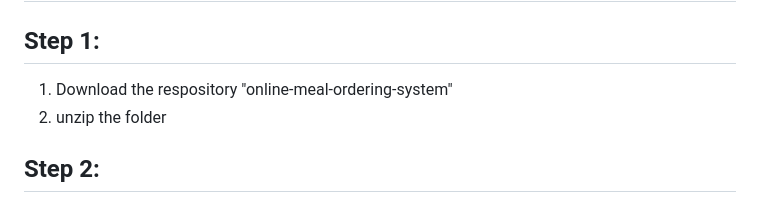
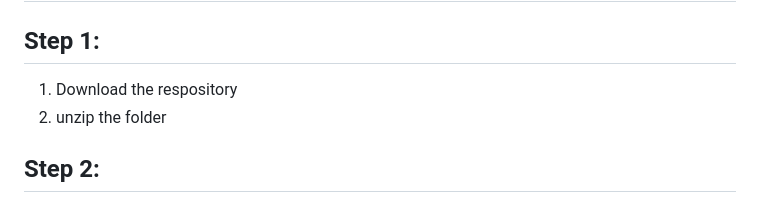
Before and after one commit to zengkeat/Online-meal-ordering-system, a Markdown page: README.md, the part around the change. Rendered like a GitHub page.

```diff
--- a/README.md
+++ b/README.md
@@ -40,7 +40,7 @@ The system offers a new way to order food and top-up throught the web applicatio
 
 # Steps to setup the project in your computer:
 ## Step 1:
-1. Download the respository "online-meal-ordering-system"
+1. Download the respository
 2. unzip the folder
 
 ## Step 2:
```
